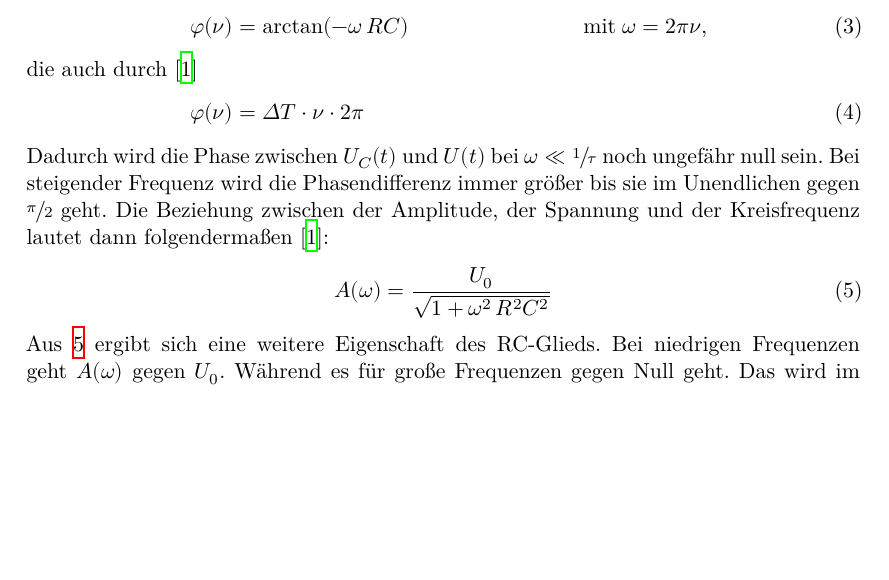
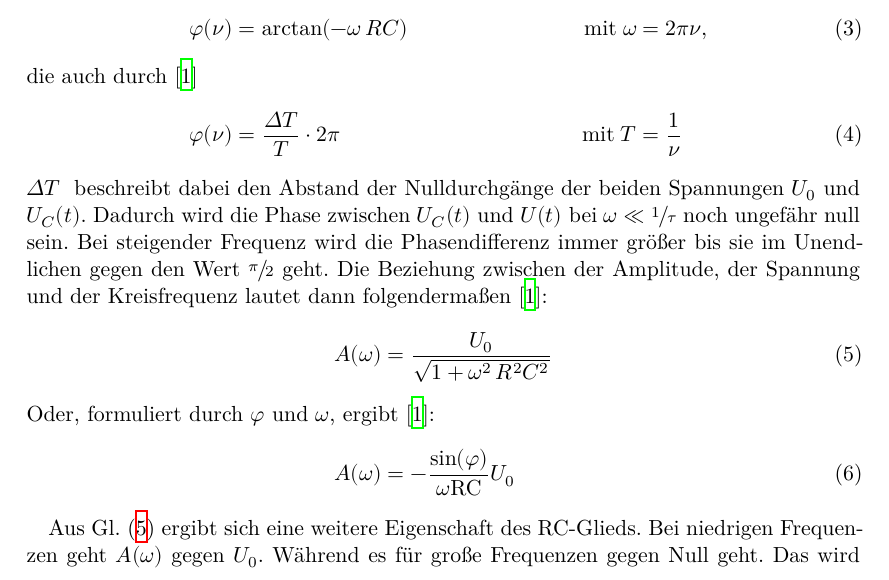
Before and after one commit to paul-stoerbrock/Praktikum, a LaTeX paper (V353/V353.tex): part of page 3 of 10, cut so that both start at the same text, the shorter picture padded with empty space. Compiled offline with XeLaTeX.

Commit message:
Auswertung d

```diff
--- a/V353/V353.tex
+++ b/V353/V353.tex
@@ -42,17 +42,22 @@
     und Spannung eine frequenzabhängige Phase $\varphi(\nu)$ ein \cite{V353}}
   \varphi(\nu) &= \arctan (-\omega \, RC) \quad &\text{mit} \; \omega &= 2 \pi \nu, \label{eq:nu}
   \intertext{die auch durch \cite{V353}}
-  \varphi(\nu) &= \Delta T \cdot \nu \cdot 2 \pi \label{eq:nu2}
+  \varphi(\nu) &= \frac{\Delta T}{T} \cdot 2 \pi \quad &\text{mit} \; T &= \frac{1}{\nu} \label{eq:nu2}
   \end{align}
+  $\Delta T$\; beschreibt dabei den Abstand der Nulldurchgänge der beiden Spannungen
+  $U_0$ und $U_C(t)$.
   Dadurch wird die Phase zwischen $U_C(t)$ und $U(t)$ bei $\omega \ll \sfrac{1}{\tau}$
   noch ungefähr null sein. Bei steigender Frequenz wird die Phasendifferenz immer größer
-  bis sie im Unendlichen gegen $\sfrac{\pi}{2}$ geht.
+  bis sie im Unendlichen gegen den Wert $\sfrac{\pi}{2}$ geht.
   Die Beziehung zwischen der Amplitude, der Spannung und der Kreisfrequenz lautet dann
   folgendermaßen \cite{V353}:
   \begin{align}
-    A(\omega) &= \frac{U_0}{\sqrt{1 + \omega^2 \, R^2  C^2}} \label{eq:A}
+    A(\omega) &= \frac{U_0}{\sqrt{1 + \omega^2 \, R^2  C^2}} \label{eq:A}\\
+    \intertext{Oder, formuliert durch $\varphi$ und $\omega$, ergibt \cite{V353}:}
+    A(\omega) &= -\frac{\sin (\varphi)}{\omega \text{RC}} U_0 \label{eq:A2}
   \end{align}
-  Aus \ref{eq:A} ergibt sich eine weitere Eigenschaft des RC-Glieds. Bei niedrigen
+
+  Aus Gl. \eqref{eq:A} ergibt sich eine weitere Eigenschaft des RC-Glieds. Bei niedrigen
   Frequenzen geht $A(\omega)$ gegen $U_0$. Während es für große Frequenzen
   gegen Null geht.
   Das wird im allgemeinen als Tiefpass bezeichnet und  wird in der
```
Also changed, not shown: V353/V353.tex (21 more changed lines).
